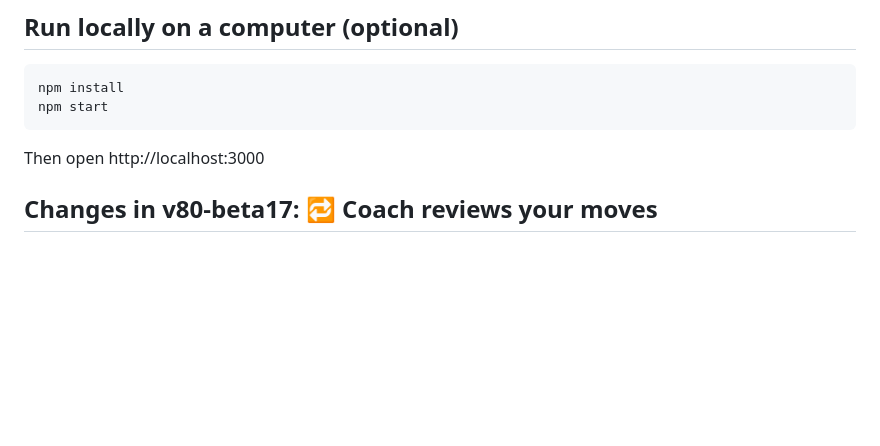
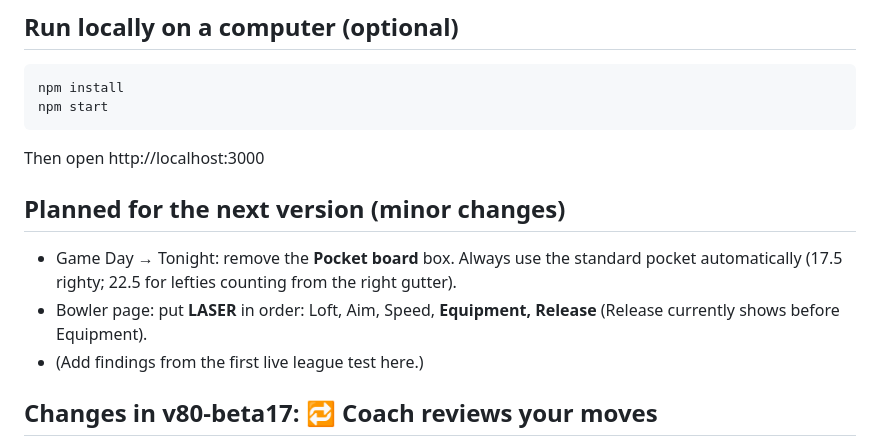
Before and after one commit to JoeCavUI/BowlingGameDay, a Markdown page: README.md, the part around the change. GitHub-like rendering; blank space fills up the shorter version.

Commit message:
README: planned minor changes for next version
Co-Authored-By: Claude Opus 5.5 <noreply@anthropic.com>
Claude-Session: https://claude.ai/code/session_01ENjW8b6s6QNDTTGCV1h3zD

````diff
--- a/README.md
+++ b/README.md
@@ -48,6 +48,11 @@ npm install
 npm start
 ```
 Then open http://localhost:3000
+
+## Planned for the next version (minor changes)
+- Game Day → Tonight: remove the **Pocket board** box. Always use the standard pocket automatically (17.5 righty; 22.5 for lefties counting from the right gutter).
+- Bowler page: put **LASER** in order: Loft, Aim, Speed, **Equipment, Release** (Release currently shows before Equipment).
+- (Add findings from the first live league test here.)
 
 ## Changes in v80-beta17: 🔁 Coach reviews your moves
 - Every line or ball change (yours or Coach's) is graded: timing (after a missed mark / after only 1 good shot / while striking), direction (followed the miss or not), and result after 3 good shots (worked / didn't help → move further, come back halfway, or go back).
````
